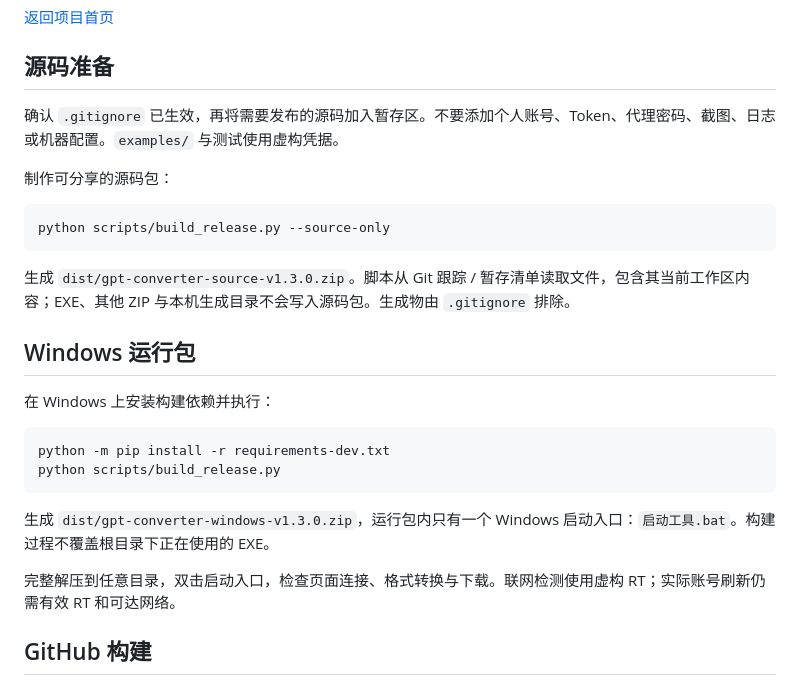
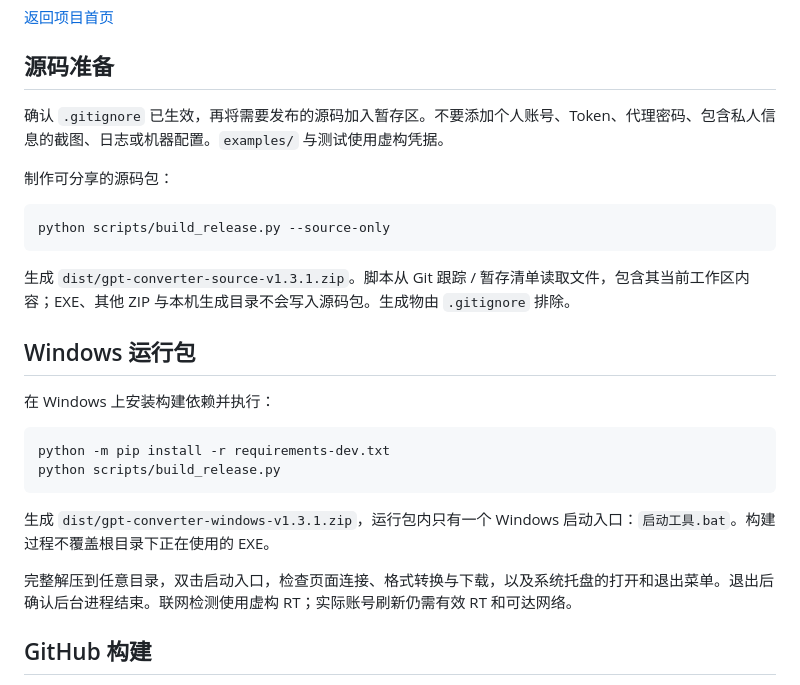
Before and after one commit to LuckyStar350/gpt-converter, a Markdown page: docs/releasing.md, the part around the change. Drawn GitHub-style.

````diff
--- a/docs/releasing.md
+++ b/docs/releasing.md
@@ -4,7 +4,7 @@
 
 ## 源码准备
 
-确认 `.gitignore` 已生效，再将需要发布的源码加入暂存区。不要添加个人账号、Token、代理密码、截图、日志或机器配置。`examples/` 与测试使用虚构凭据。
+确认 `.gitignore` 已生效，再将需要发布的源码加入暂存区。不要添加个人账号、Token、代理密码、包含私人信息的截图、日志或机器配置。`examples/` 与测试使用虚构凭据。
 
 制作可分享的源码包：
 
@@ -12,7 +12,7 @@
 python scripts/build_release.py --source-only
 ```
 
-生成 `dist/gpt-converter-source-v1.3.0.zip`。脚本从 Git 跟踪 / 暂存清单读取文件，包含其当前工作区内容；EXE、其他 ZIP 与本机生成目录不会写入源码包。生成物由 `.gitignore` 排除。
+生成 `dist/gpt-converter-source-v1.3.1.zip`。脚本从 Git 跟踪 / 暂存清单读取文件，包含其当前工作区内容；EXE、其他 ZIP 与本机生成目录不会写入源码包。生成物由 `.gitignore` 排除。
 
 ## Windows 运行包
 
@@ -23,9 +23,9 @@ python -m pip install -r requirements-dev.txt
 python scripts/build_release.py
 ```
 
-生成 `dist/gpt-converter-windows-v1.3.0.zip`，运行包内只有一个 Windows 启动入口：`启动工具.bat`。构建过程不覆盖根目录下正在使用的 EXE。
+生成 `dist/gpt-converter-windows-v1.3.1.zip`，运行包内只有一个 Windows 启动入口：`启动工具.bat`。构建过程不覆盖根目录下正在使用的 EXE。
 
-完整解压到任意目录，双击启动入口，检查页面连接、格式转换与下载。联网检测使用虚构 RT；实际账号刷新仍需有效 RT 和可达网络。
+完整解压到任意目录，双击启动入口，检查页面连接、格式转换与下载，以及系统托盘的打开和退出菜单。退出后确认后台进程结束。联网检测使用虚构 RT；实际账号刷新仍需有效 RT 和可达网络。
 
 ## GitHub 构建
 
````
Also changed, not shown: README.md (+5 -3 lines), docs/usage.md (+2 -0 lines), docs/images/conversion.png, docs/images/desktop.png, 13 other files.
